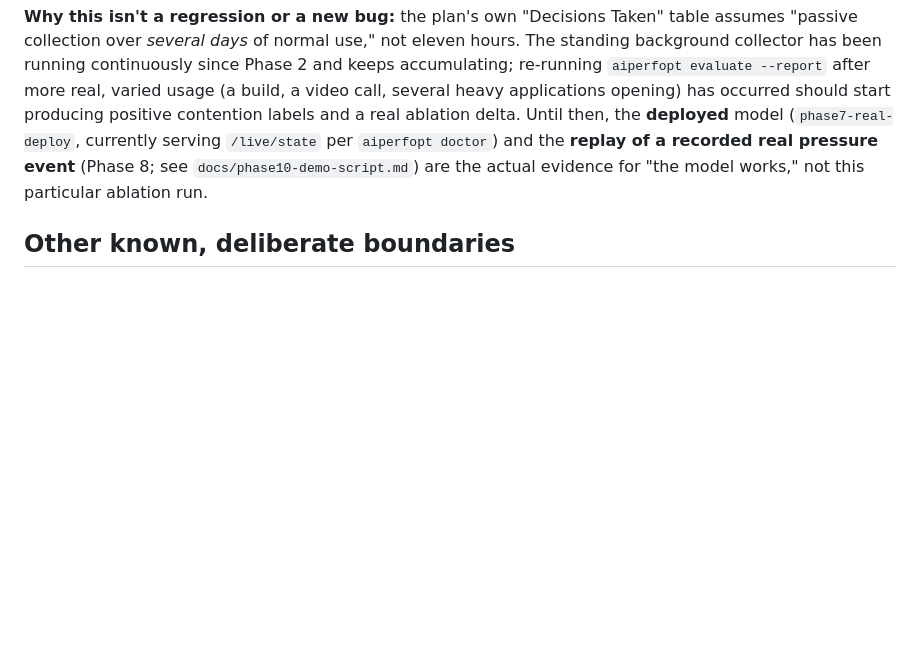
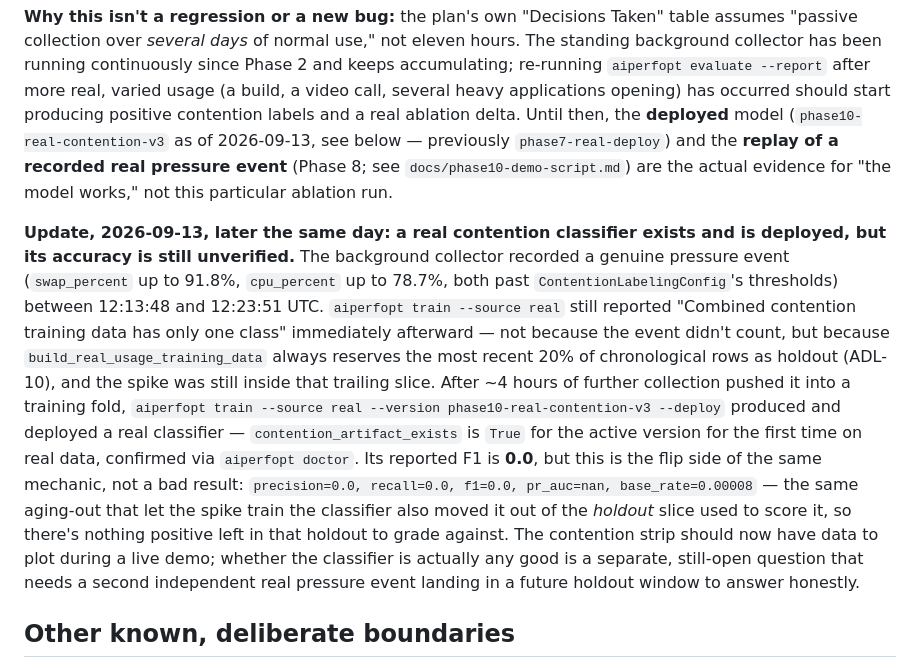
Before and after one commit to rrsd2769/ai-sysopt, a Markdown page: docs/phase10-limitations.md, the part around the change. GitHub-like rendering; blank space fills up the shorter version.

Commit message:
Phase 10: deploy first real-data contention classifier, document findings
Deployed phase10-real-contention-v3, the first contention classifier
trained on a genuine CPU/swap pressure spike rather than synthetic data.
Documents why its F1=0.0 evaluation is undetermined (not bad) — the same
aging-out of the trailing holdout window that let the spike into training
folds also emptied it out of the scored holdout slice.

```diff
--- a/docs/phase10-limitations.md
+++ b/docs/phase10-limitations.md
@@ -65,10 +65,36 @@ running continuously since Phase 2 and keeps accumulating; re-running
 `aiperfopt evaluate --report` after more real, varied usage (a build, a
 video call, several heavy applications opening) has occurred should start
 producing positive contention labels and a real ablation delta. Until
-then, the **deployed** model (`phase7-real-deploy`, currently serving
-`/live/state` per `aiperfopt doctor`) and the **replay of a recorded real
-pressure event** (Phase 8; see `docs/phase10-demo-script.md`) are the
-actual evidence for "the model works," not this particular ablation run.
+then, the **deployed** model (`phase10-real-contention-v3` as of
+2026-09-13, see below — previously `phase7-real-deploy`) and the
+**replay of a recorded real pressure event** (Phase 8; see
+`docs/phase10-demo-script.md`) are the actual evidence for "the model
+works," not this particular ablation run.
+
+**Update, 2026-09-13, later the same day: a real contention classifier
+exists and is deployed, but its accuracy is still unverified.** The
+background collector recorded a genuine pressure event (`swap_percent`
+up to 91.8%, `cpu_percent` up to 78.7%, both past
+`ContentionLabelingConfig`'s thresholds) between 12:13:48 and 12:23:51
+UTC. `aiperfopt train --source real` still reported "Combined contention
+training data has only one class" immediately afterward — not because
+the event didn't count, but because `build_real_usage_training_data`
+always reserves the most recent 20% of chronological rows as holdout
+(ADL-10), and the spike was still inside that trailing slice. After
+~4 hours of further collection pushed it into a training fold,
+`aiperfopt train --source real --version phase10-real-contention-v3
+--deploy` produced and deployed a real classifier —
+`contention_artifact_exists` is `True` for the active version for the
+first time on real data, confirmed via `aiperfopt doctor`. Its reported
+F1 is **0.0**, but this is the flip side of the same mechanic, not a bad
+result: `precision=0.0, recall=0.0, f1=0.0, pr_auc=nan,
+base_rate=0.00008` — the same aging-out that let the spike train the
+classifier also moved it out of the *holdout* slice used to score it, so
+there's nothing positive left in that holdout to grade against. The
+contention strip should now have data to plot during a live demo; whether
+the classifier is actually any good is a separate, still-open question
+that needs a second independent real pressure event landing in a future
+holdout window to answer honestly.
 
 ## Other known, deliberate boundaries
 
```
Also changed, not shown: docs/plans/2026-09-12-presentable-predictive-monitor.md (+9 -1 lines).
